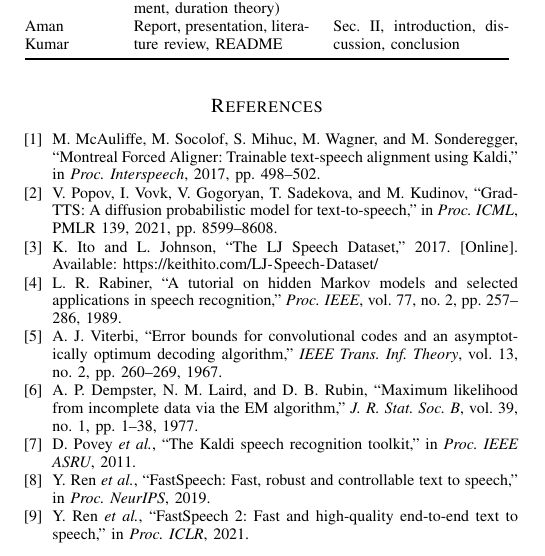
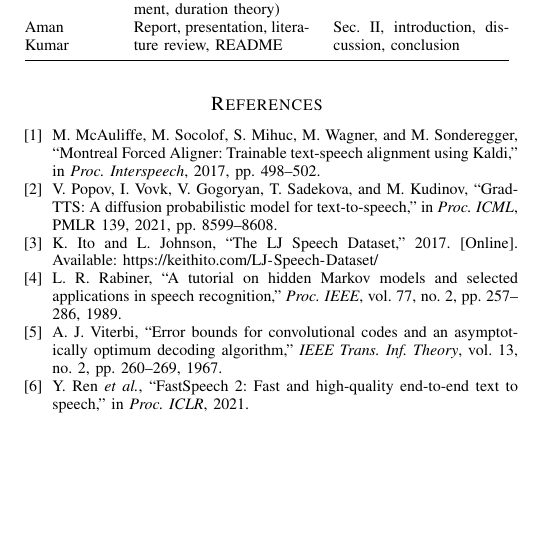
Before and after one commit to Shreyashgol/phonetic-guided-speech-generation, a LaTeX paper (reports/main.tex): part of one column of page 5 of 6 before the commit and part of one column of page 5 of 5 after it, cut so that both start at the same text, the shorter picture padded with empty space. Compiled offline with pdfLaTeX.

Commit message:
report and readme file updated

```diff
--- a/reports/main.tex
+++ b/reports/main.tex
@@ -272,11 +272,7 @@ Each member owns one area and can explain every stage in the individual viva (Ta
 \bibitem{ljspeech2017} K.~Ito and L.~Johnson, ``The LJ Speech Dataset,'' 2017. [Online]. Available: \url{https://keithito.com/LJ-Speech-Dataset/}
 \bibitem{rabiner1989} L.~R.~Rabiner, ``A tutorial on hidden Markov models and selected applications in speech recognition,'' \emph{Proc. IEEE}, vol.~77, no.~2, pp.\ 257--286, 1989.
 \bibitem{viterbi1967} A.~J.~Viterbi, ``Error bounds for convolutional codes and an asymptotically optimum decoding algorithm,'' \emph{IEEE Trans. Inf. Theory}, vol.~13, no.~2, pp.\ 260--269, 1967.
-\bibitem{dempster1977} A.~P.~Dempster, N.~M.~Laird, and D.~B.~Rubin, ``Maximum likelihood from incomplete data via the EM algorithm,'' \emph{J. R. Stat. Soc. B}, vol.~39, no.~1, pp.\ 1--38, 1977.
-\bibitem{povey2011} D.~Povey \emph{et al.}, ``The Kaldi speech recognition toolkit,'' in \emph{Proc. IEEE ASRU}, 2011.
-\bibitem{ren2019} Y.~Ren \emph{et al.}, ``FastSpeech: Fast, robust and controllable text to speech,'' in \emph{Proc. NeurIPS}, 2019.
 \bibitem{ren2021} Y.~Ren \emph{et al.}, ``FastSpeech 2: Fast and high-quality end-to-end text to speech,'' in \emph{Proc. ICLR}, 2021.
 \bibitem{kong2020} J.~Kong, J.~Kim, and J.~Bae, ``HiFi-GAN: Generative adversarial networks for efficient and high fidelity speech synthesis,'' in \emph{Proc. NeurIPS}, 2020.
-\bibitem{hoerl1970} A.~E.~Hoerl and R.~W.~Kennard, ``Ridge regression: Biased estimation for nonorthogonal problems,'' \emph{Technometrics}, vol.~12, no.~1, pp.\ 55--67, 1970.
 \bibitem{friedman2001} J.~H.~Friedman, ``Greedy function approximation: A gradient boosting machine,'' \emph{Ann. Statist.}, vol.~29, no.~5, pp.\ 1189--1232, 2001.
 \bibitem{hochreiter1997} S.~Hochreiter and J.~Schmidhuber, ``Long short-term memory,'' \emph{Neural Comput.}, vol.~9, no.~8, pp.\ 1735--1780, 1997.
```
Also changed, not shown: README.md, reports/Report_of_Phase_1.pdf, reports/main.tex (4 more changed lines).
